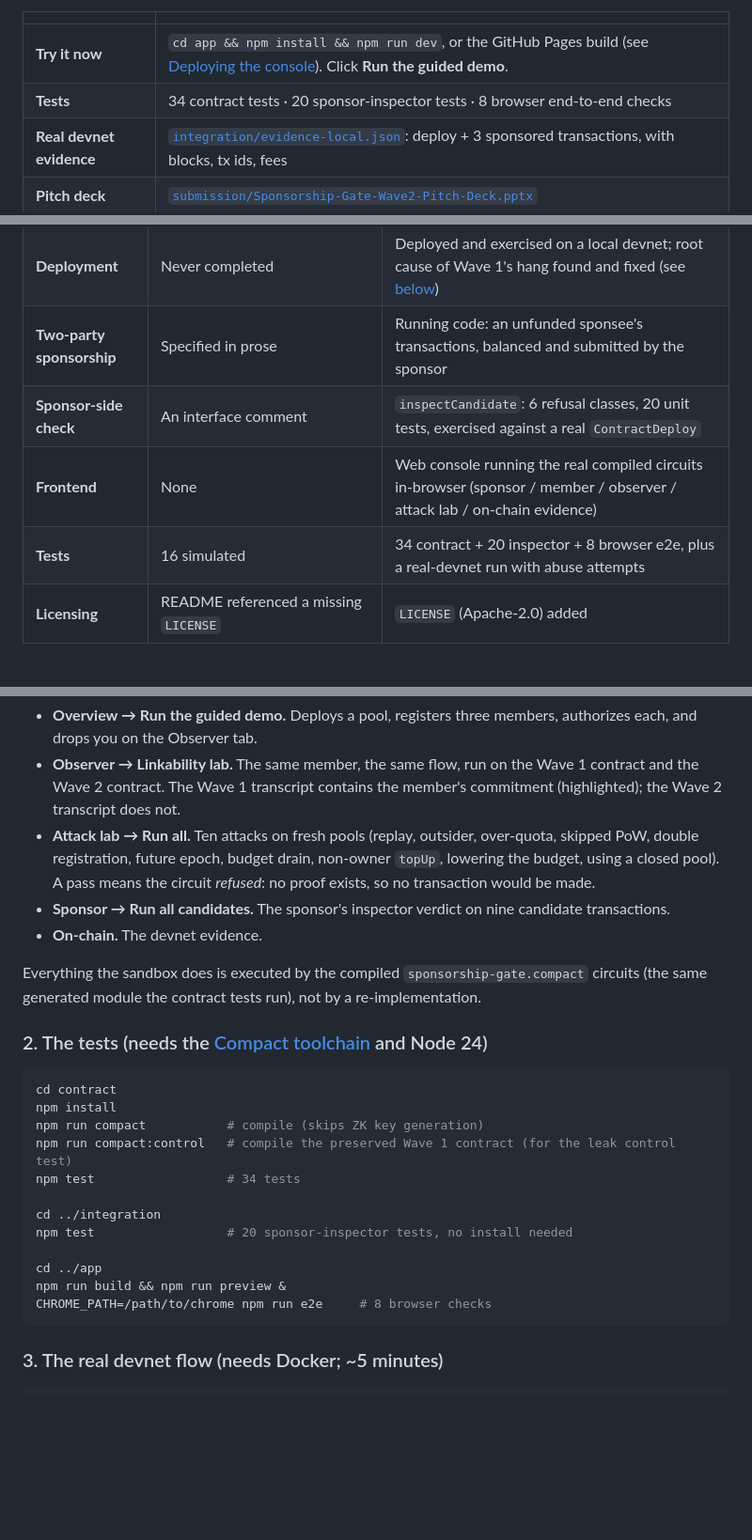
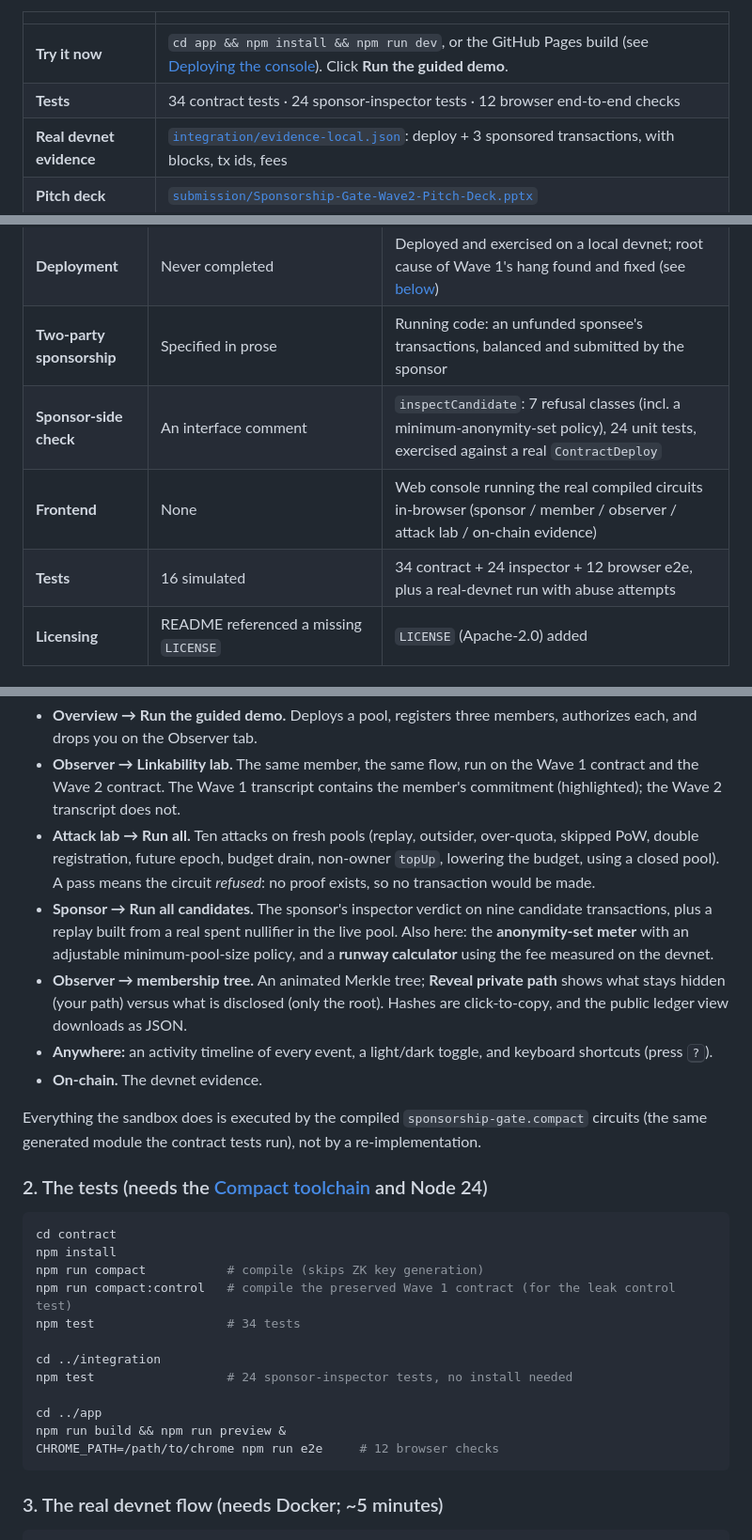
Before and after one commit to embolaweb3/sponsorship-gate, a Markdown page: README.md, 3 parts joined by grey strips. Shown at 94% size. Rendered like a GitHub page; blank space fills up the shorter version.

Commit message:
docs: update readme

````diff
--- a/README.md
+++ b/README.md
@@ -7,7 +7,7 @@ Anonymous, rate-limited fee sponsorship for Midnight. A sponsor funds a pool; me
 | | |
 |---|---|
 | **Try it now** | `cd app && npm install && npm run dev`, or the GitHub Pages build (see [Deploying the console](#deploying-the-console)). Click **Run the guided demo**. |
-| **Tests** | 34 contract tests · 20 sponsor-inspector tests · 8 browser end-to-end checks |
+| **Tests** | 34 contract tests · 24 sponsor-inspector tests · 12 browser end-to-end checks |
 | **Real devnet evidence** | [`integration/evidence-local.json`](integration/evidence-local.json): deploy + 3 sponsored transactions, with blocks, tx ids, fees |
 | **Pitch deck** | [`submission/Sponsorship-Gate-Wave2-Pitch-Deck.pptx`](submission/Sponsorship-Gate-Wave2-Pitch-Deck.pptx) |
 | **License** | Apache-2.0 ([`LICENSE`](LICENSE)) |
@@ -51,9 +51,9 @@ Neither proof-of-work-as-Sybil-cost (Dwork-Naor, 1992) nor epoch-scoped nullifie
 | **Sponsor budget** | Off-chain accounting only | On-chain `maxAuthorizations` ceiling + counter, owner `topUp` (increase-only) |
 | **Deployment** | Never completed | Deployed and exercised on a local devnet; root cause of Wave 1's hang found and fixed (see [below](#why-wave-1-never-deployed)) |
 | **Two-party sponsorship** | Specified in prose | Running code: an unfunded sponsee's transactions, balanced and submitted by the sponsor |
-| **Sponsor-side check** | An interface comment | `inspectCandidate`: 6 refusal classes, 20 unit tests, exercised against a real `ContractDeploy` |
+| **Sponsor-side check** | An interface comment | `inspectCandidate`: 7 refusal classes (incl. a minimum-anonymity-set policy), 24 unit tests, exercised against a real `ContractDeploy` |
 | **Frontend** | None | Web console running the real compiled circuits in-browser (sponsor / member / observer / attack lab / on-chain evidence) |
-| **Tests** | 16 simulated | 34 contract + 20 inspector + 8 browser e2e, plus a real-devnet run with abuse attempts |
+| **Tests** | 16 simulated | 34 contract + 24 inspector + 12 browser e2e, plus a real-devnet run with abuse attempts |
 | **Licensing** | README referenced a missing `LICENSE` | `LICENSE` (Apache-2.0) added |
 
 ## How to evaluate this submission
@@ -71,7 +71,9 @@ npm run dev          # http://localhost:5173
 * **Overview → Run the guided demo.** Deploys a pool, registers three members, authorizes each, and drops you on the Observer tab.
 * **Observer → Linkability lab.** The same member, the same flow, run on the Wave 1 contract and the Wave 2 contract. The Wave 1 transcript contains the member's commitment (highlighted); the Wave 2 transcript does not.
 * **Attack lab → Run all.** Ten attacks on fresh pools (replay, outsider, over-quota, skipped PoW, double registration, future epoch, budget drain, non-owner `topUp`, lowering the budget, using a closed pool). A pass means the circuit *refused*: no proof exists, so no transaction would be made.
-* **Sponsor → Run all candidates.** The sponsor's inspector verdict on nine candidate transactions.
+* **Sponsor → Run all candidates.** The sponsor's inspector verdict on nine candidate transactions, plus a replay built from a real spent nullifier in the live pool. Also here: the **anonymity-set meter** with an adjustable minimum-pool-size policy, and a **runway calculator** using the fee measured on the devnet.
+* **Observer → membership tree.** An animated Merkle tree; **Reveal private path** shows what stays hidden (your path) versus what is disclosed (only the root). Hashes are click-to-copy, and the public ledger view downloads as JSON.
+* **Anywhere:** an activity timeline of every event, a light/dark toggle, and keyboard shortcuts (press <kbd>?</kbd>).
 * **On-chain.** The devnet evidence.
 
 Everything the sandbox does is executed by the compiled `sponsorship-gate.compact` circuits (the same generated module the contract tests run), not by a re-implementation.
@@ -86,11 +88,11 @@ npm run compact:control   # compile the preserved Wave 1 contract (for the leak
 npm test                  # 34 tests
 
 cd ../integration
-npm test                  # 20 sponsor-inspector tests, no install needed
+npm test                  # 24 sponsor-inspector tests, no install needed
 
 cd ../app
 npm run build && npm run preview &
-CHROME_PATH=/path/to/chrome npm run e2e     # 8 browser checks
+CHROME_PATH=/path/to/chrome npm run e2e     # 12 browser checks
 ```
 
 ### 3. The real devnet flow (needs Docker; ~5 minutes)
````
Also changed, not shown: other parts of README.md (+4 -3 lines).
